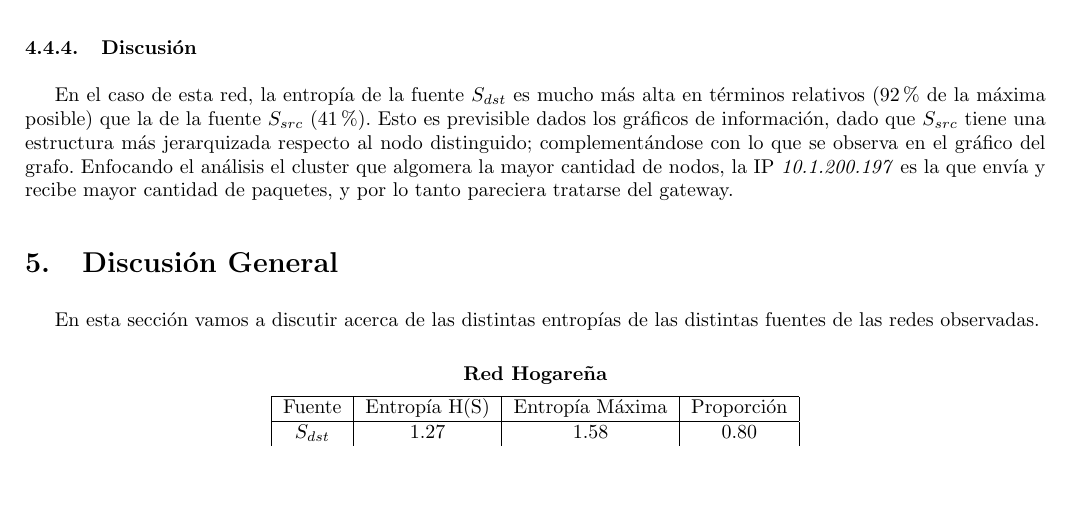
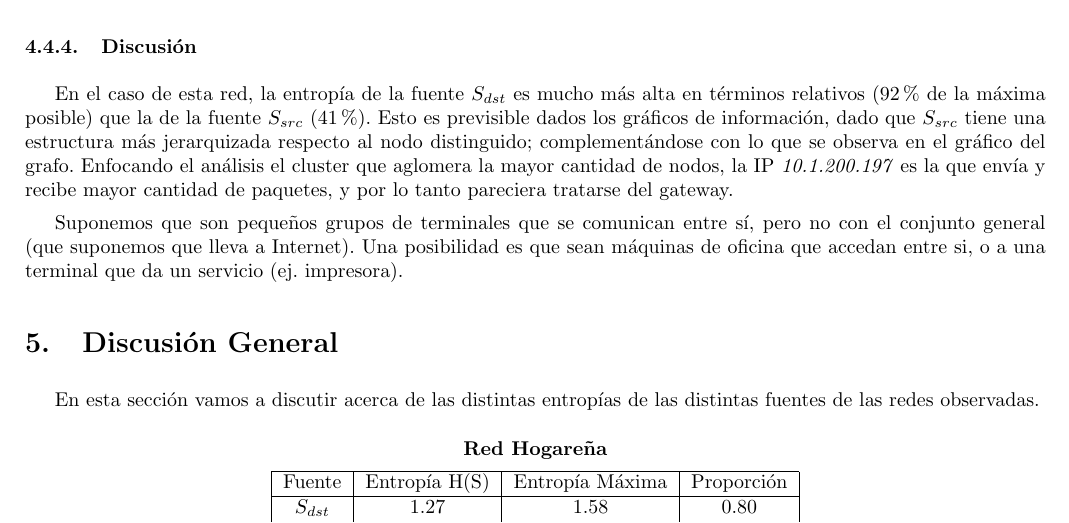
Before and after one commit to ealmansi/tdc-tp1, a LaTeX document (informe/informe.tex, which reads informe/red-entrepiso-dc.tex): part of page 18 of 20, cut so that both start at the same text, the shorter picture padded with empty space. Compiled offline with pdfLaTeX.

Commit message:
agrego lo de comp conexas

```diff
--- a/informe/red-entrepiso-dc.tex
+++ b/informe/red-entrepiso-dc.tex
@@ -47,4 +47,6 @@ En las figuras \ref{fig:entrepiso-dc-src-hist} y \ref{fig:entrepiso-dc-src-info}
 \subsubsection{Discusión}
 
 En el caso de esta red, la entropía de la fuente $S_{dst}$ es mucho más alta en términos relativos (92\% de la máxima posible) que la de la fuente $S_{src}$ (41\%). Esto es previsible dados los gráficos de información, dado que $S_{src}$ tiene una estructura más jerarquizada respecto al nodo distinguido; complementándose con lo que se observa en el gráfico del grafo.
-Enfocando el análisis el cluster que algomera la mayor cantidad de nodos, la IP \emph{10.1.200.197} es la que envía y recibe mayor cantidad de paquetes, y por lo tanto pareciera tratarse del gateway.
+Enfocando el análisis el cluster que aglomera la mayor cantidad de nodos, la IP \emph{10.1.200.197} es la que envía y recibe mayor cantidad de paquetes, y por lo tanto pareciera tratarse del gateway.
+
+Suponemos que son pequeños grupos de terminales que se comunican entre sí, pero no con el conjunto general (que suponemos que lleva a Internet). Una posibilidad es que sean máquinas de oficina que accedan entre si, o a una terminal que da un servicio (ej. impresora).
```
